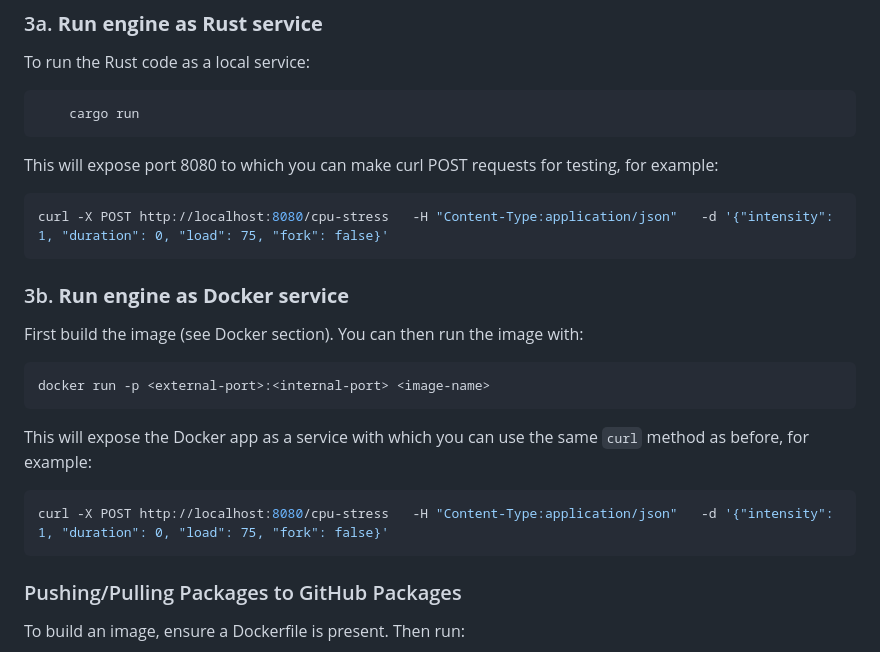
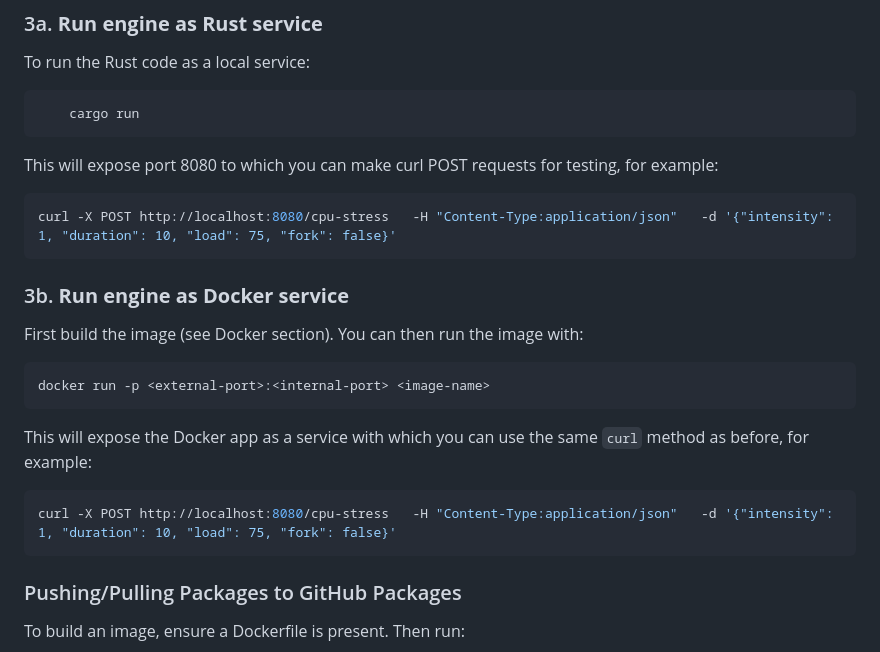
Before and after one commit to dman7351/mogwai, a Markdown page: README.md, the part around the change. Rendered like a GitHub page.

Commit message:
removed the duration:0 from the json, replaced with duration:10

````diff
--- a/README.md
+++ b/README.md
@@ -73,7 +73,7 @@ To run the Rust code as a local service:
 ```
 This will expose port 8080 to which you can make curl POST requests for testing, for example:
 ``` bash
-curl -X POST http://localhost:8080/cpu-stress   -H "Content-Type:application/json"   -d '{"intensity": 1, "duration": 0, "load": 75, "fork": false}'
+curl -X POST http://localhost:8080/cpu-stress   -H "Content-Type:application/json"   -d '{"intensity": 1, "duration": 10, "load": 75, "fork": false}'
 ```
 
 ### 3b. **Run engine as Docker service**
@@ -83,7 +83,7 @@ docker run -p <external-port>:<internal-port> <image-name>
 ```
 This will expose the Docker app as a service with which you can use the same ```curl``` method as before, for example:
 ``` bash
-curl -X POST http://localhost:8080/cpu-stress   -H "Content-Type:application/json"   -d '{"intensity": 1, "duration": 0, "load": 75, "fork": false}'
+curl -X POST http://localhost:8080/cpu-stress   -H "Content-Type:application/json"   -d '{"intensity": 1, "duration": 10, "load": 75, "fork": false}'
 ```
 ### Pushing/Pulling Packages to GitHub Packages
 
````
